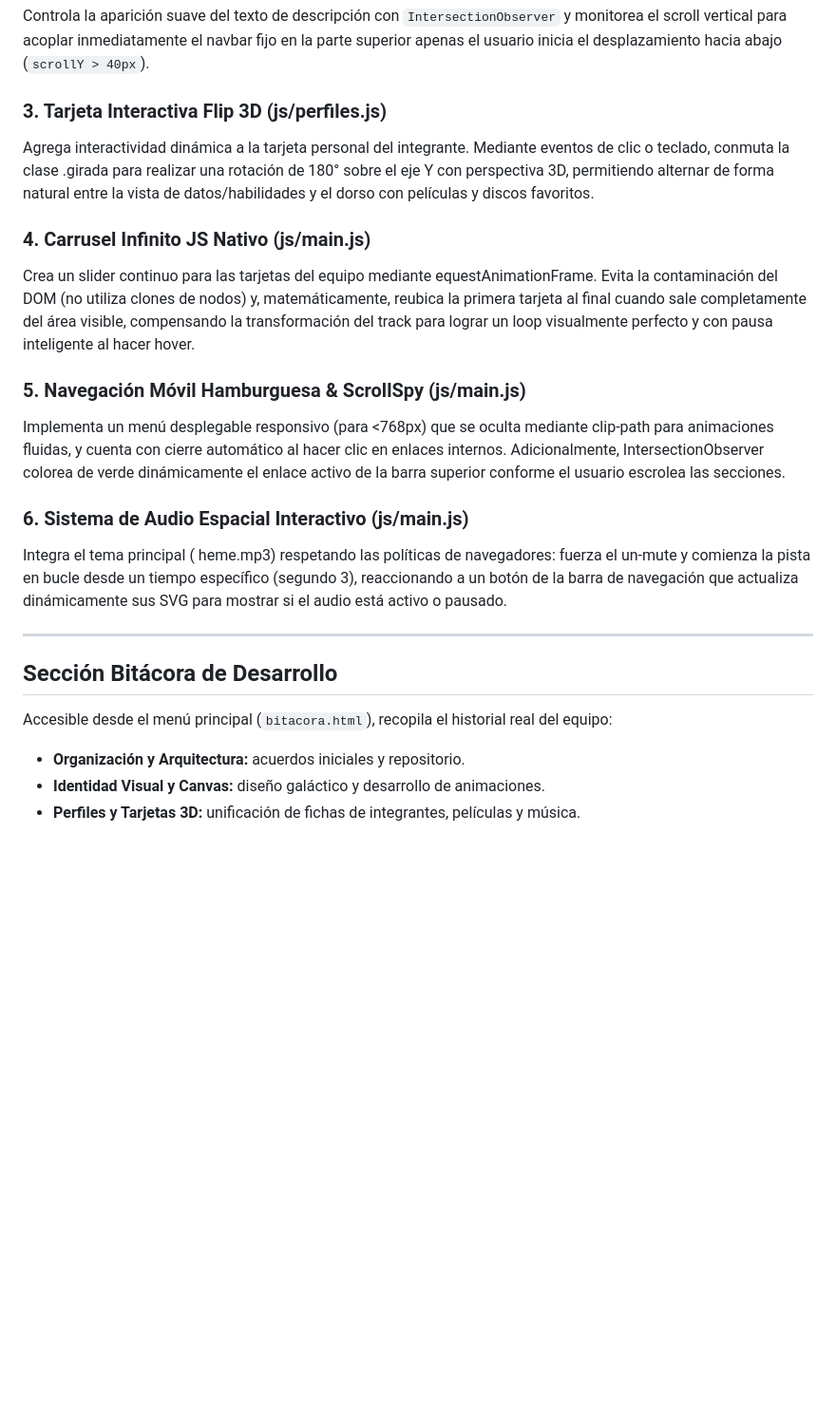
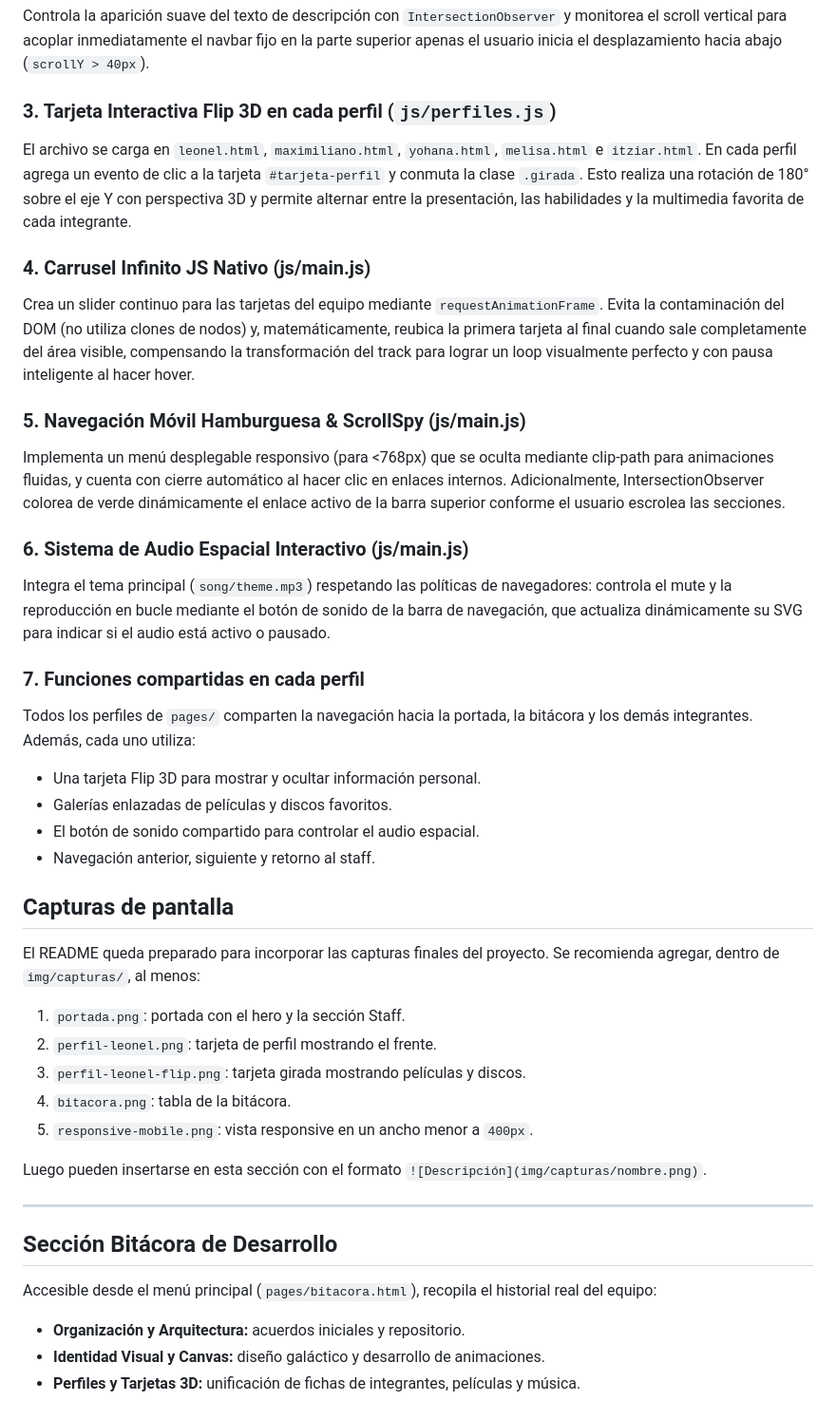
Before and after one commit to LeonelDiaz225/Front-Trabajo_Practico_Grupal_1, a Markdown page: README.md, the part around one of its changes. Shown at 95% size. GitHub-like rendering; blank space fills up the shorter version.

```diff
--- a/README.md
+++ b/README.md
@@ -104,14 +104,13 @@ Genera más de 220 partículas estelares calculando su posición tridimensional
 
 Controla la aparición suave del texto de descripción con `IntersectionObserver` y monitorea el scroll vertical para acoplar inmediatamente el navbar fijo en la parte superior apenas el usuario inicia el desplazamiento hacia abajo (`scrollY > 40px`).
 
-### 3. Tarjeta Interactiva Flip 3D (js/perfiles.js)
+### 3. Tarjeta Interactiva Flip 3D en cada perfil (`js/perfiles.js`)
 
-Agrega interactividad dinámica a la tarjeta personal del integrante. Mediante eventos de clic o teclado, conmuta la clase .girada para realizar una rotación de 180° sobre el eje Y con perspectiva 3D, permitiendo alternar de forma natural entre la vista de datos/habilidades y el dorso con películas y discos favoritos.
+El archivo se carga en `leonel.html`, `maximiliano.html`, `yohana.html`, `melisa.html` e `itziar.html`. En cada perfil agrega un evento de clic a la tarjeta `#tarjeta-perfil` y conmuta la clase `.girada`. Esto realiza una rotación de 180° sobre el eje Y con perspectiva 3D y permite alternar entre la presentación, las habilidades y la multimedia favorita de cada integrante.
 
 ### 4. Carrusel Infinito JS Nativo (js/main.js)
 
-Crea un slider continuo para las tarjetas del equipo mediante
-equestAnimationFrame. Evita la contaminación del DOM (no utiliza clones de nodos) y, matemáticamente, reubica la primera tarjeta al final cuando sale completamente del área visible, compensando la transformación del track para lograr un loop visualmente perfecto y con pausa inteligente al hacer hover.
+Crea un slider continuo para las tarjetas del equipo mediante `requestAnimationFrame`. Evita la contaminación del DOM (no utiliza clones de nodos) y, matemáticamente, reubica la primera tarjeta al final cuando sale completamente del área visible, compensando la transformación del track para lograr un loop visualmente perfecto y con pausa inteligente al hacer hover.
 
 ### 5. Navegación Móvil Hamburguesa & ScrollSpy (js/main.js)
 
@@ -119,13 +118,34 @@ Implementa un menú desplegable responsivo (para <768px) que se oculta mediante
 
 ### 6. Sistema de Audio Espacial Interactivo (js/main.js)
 
-Integra el tema principal ( heme.mp3) respetando las políticas de navegadores: fuerza el un-mute y comienza la pista en bucle desde un tiempo específico (segundo 3), reaccionando a un botón de la barra de navegación que actualiza dinámicamente sus SVG para mostrar si el audio está activo o pausado.
+Integra el tema principal (`song/theme.mp3`) respetando las políticas de navegadores: controla el mute y la reproducción en bucle mediante el botón de sonido de la barra de navegación, que actualiza dinámicamente su SVG para indicar si el audio está activo o pausado.
+
+### 7. Funciones compartidas en cada perfil
+
+Todos los perfiles de `pages/` comparten la navegación hacia la portada, la bitácora y los demás integrantes. Además, cada uno utiliza:
+
+- Una tarjeta Flip 3D para mostrar y ocultar información personal.
+- Galerías enlazadas de películas y discos favoritos.
+- El botón de sonido compartido para controlar el audio espacial.
+- Navegación anterior, siguiente y retorno al staff.
+
+## Capturas de pantalla
+
+El README queda preparado para incorporar las capturas finales del proyecto. Se recomienda agregar, dentro de `img/capturas/`, al menos:
+
+1. `portada.png`: portada con el hero y la sección Staff.
+2. `perfil-leonel.png`: tarjeta de perfil mostrando el frente.
+3. `perfil-leonel-flip.png`: tarjeta girada mostrando películas y discos.
+4. `bitacora.png`: tabla de la bitácora.
+5. `responsive-mobile.png`: vista responsive en un ancho menor a `400px`.
+
+Luego pueden insertarse en esta sección con el formato `![Descripción](img/capturas/nombre.png)`.
 
 ---
 
 ## Sección Bitácora de Desarrollo
 
-Accesible desde el menú principal (`bitacora.html`), recopila el historial real del equipo:
+Accesible desde el menú principal (`pages/bitacora.html`), recopila el historial real del equipo:
 
 - **Organización y Arquitectura:** acuerdos iniciales y repositorio.
 - **Identidad Visual y Canvas:** diseño galáctico y desarrollo de animaciones.
```
Also changed, not shown: other parts of README.md (+23 -9 lines).
